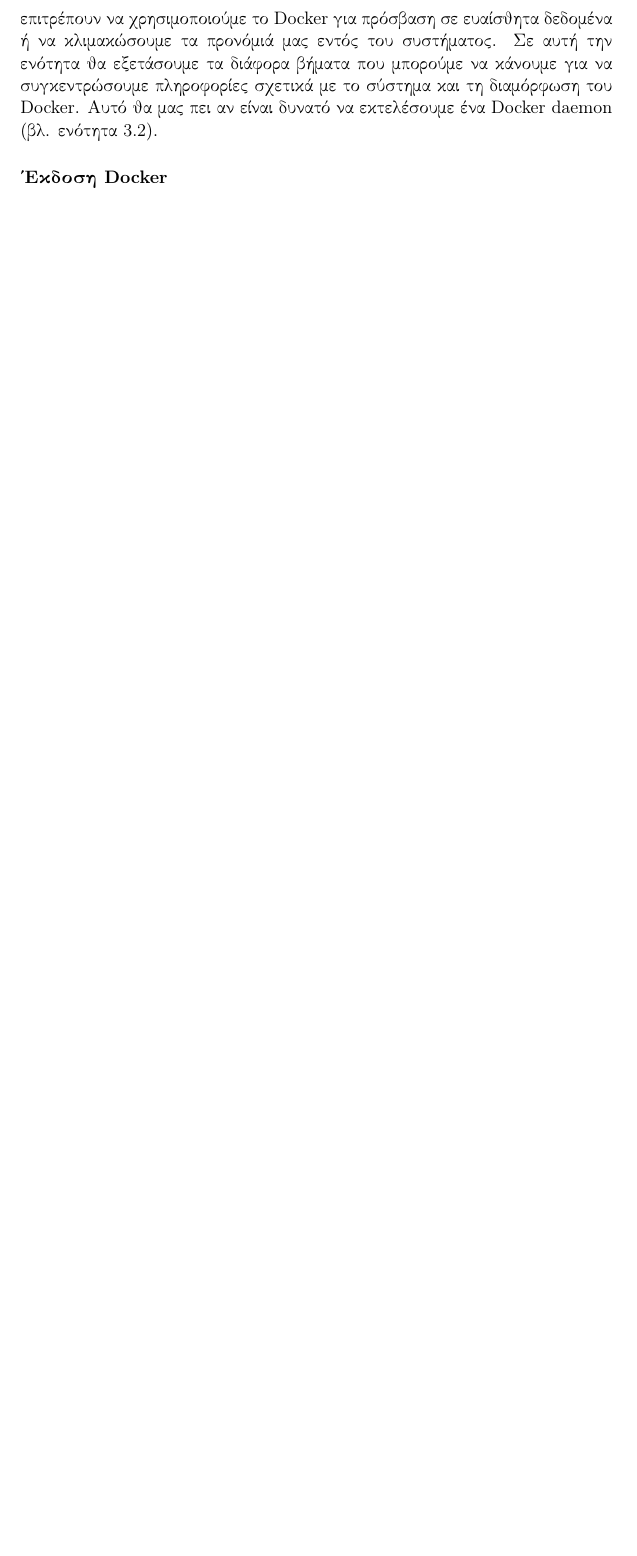
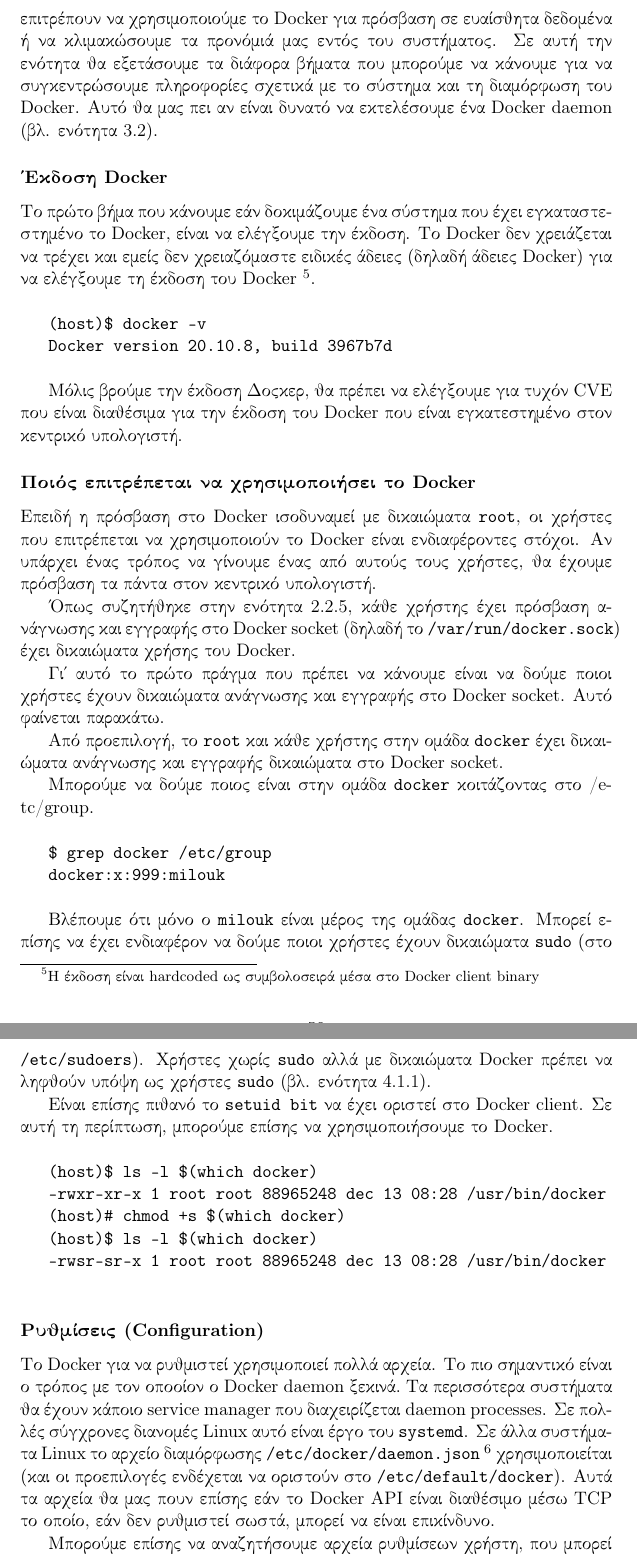
Before and after one commit to milouk/masters-thesis, a LaTeX document (Main.tex, which reads Chapter6.tex): part of page 60 of 66 before the commit and two parts of pages 60 and 61 of 67 after it, the two joined at a grey line, cut so that both start at the same text, the shorter picture padded with empty space. Compiled offline with pdfLaTeX.

Commit message:
Add more subsections to Chapter 6

```diff
--- a/Chapter6.tex
+++ b/Chapter6.tex
@@ -556,7 +556,88 @@
 
 \subsubsection{Έκδοση \textlatin{Docker}}
 
+Το πρώτο βήμα που κάνουμε εάν δοκιμάζουμε ένα σύστημα που έχει εγκαταστεστημένο
+το \textlatin{Docker}, είναι να ελέγξουμε την έκδοση. Το \textlatin{Docker} δεν
+χρειάζεται να τρέχει και εμείς δεν χρειαζόμαστε ειδικές άδειες (δηλαδή άδειες
+\textlatin{Docker}) για να ελέγξουμε τη έκδοση του \textlatin{Docker}
+\footnote{Η έκδοση είναι \textlatin{hardcoded} ως συμβολοσειρά μέσα στο
+\textlatin{Docker client binary}}. \\
 
+\texttt{\textlatin{(host)\$ docker -v}}
+
+\texttt{\textlatin{Docker version 20.10.8, build 3967b7d}} \\
+
+Μόλις βρούμε την έκδοση Docker, θα πρέπει να ελέγξουμε για τυχόν \textlatin{CVE}
+που είναι διαθέσιμα για την έκδοση του \textlatin{Docker} που είναι
+εγκατεστημένο στον κεντρικό υπολογιστή.
+
+\subsubsection{Ποιός επιτρέπεται να χρησιμοποιήσει το \textlatin{Docker}}
+
+Επειδή η πρόσβαση στο \textlatin{Docker} ισοδυναμεί με δικαιώματα
+\texttt{\textlatin{root}}, οι χρήστες που επιτρέπεται να χρησιμοποιούν το
+\textlatin{Docker} είναι ενδιαφέροντες στόχοι. Αν υπάρχει ένας τρόπος να γίνουμε
+ένας από αυτούς τους χρήστες, θα έχουμε πρόσβαση τα πάντα στον κεντρικό
+υπολογιστή.
+
+Όπως συζητήθηκε στην ενότητα 2.2.5, κάθε χρήστης έχει πρόσβαση ανάγνωσης και
+εγγραφής στο \textlatin{Docker socket} (δηλαδή το
+\texttt{\textlatin{/var/run/docker.sock}}) έχει δικαιώματα χρήσης του
+\textlatin{Docker}.
+
+Γι' αυτό το πρώτο πράγμα που πρέπει να κάνουμε είναι να δούμε ποιοι χρήστες
+έχουν δικαιώματα ανάγνωσης και εγγραφής στο \textlatin{Docker socket}. Αυτό
+φαίνεται παρακάτω.
+
+Από προεπιλογή, το \texttt{\textlatin{root}} και κάθε χρήστης στην ομάδα
+\texttt{\textlatin{docker}} έχει δικαιώματα ανάγνωσης και εγγραφής δικαιώματα
+στο \textlatin{Docker socket}.
+
+Μπορούμε να δούμε ποιος είναι στην ομάδα \texttt{\textlatin{docker}} κοιτάζοντας
+στο \textlatin{/etc/group}. \\
+
+\texttt{\textlatin{\$ grep docker /etc/group}}
+
+\texttt{\textlatin{docker:x:999:milouk}} \\
+
+Βλέπουμε ότι μόνο ο \texttt{\textlatin{milouk}} είναι μέρος της ομάδας
+\texttt{\textlatin{docker}}. Μπορεί επίσης να έχει ενδιαφέρον να δούμε ποιοι
+χρήστες έχουν δικαιώματα \texttt{\textlatin{sudo}} (στο
+\texttt{\textlatin{/etc/sudoers}}). Χρήστες χωρίς \texttt{\textlatin{sudo}} αλλά
+με δικαιώματα \textlatin{Docker} πρέπει να ληφθούν υπόψη ως χρήστες
+\texttt{\textlatin{sudo}} (βλ. ενότητα 4.1.1).
+
+Είναι επίσης πιθανό το \texttt{\textlatin{setuid bit}} να έχει οριστεί στο
+\textlatin{Docker client}. Σε αυτή τη περίπτωση, μπορούμε επίσης να
+χρησιμοποιήσουμε το \textlatin{Docker}. \\
+
+\texttt{\textlatin{(host)\$ ls -l \$(which docker)}}
+
+\texttt{\textlatin{-rwxr-xr-x 1 root root 88965248 dec 13 08:28 /usr/bin/docker}}
+
+\texttt{\textlatin{(host)\# chmod +s \$(which docker)}}
+
+\texttt{\textlatin{(host)\$ ls -l \$(which docker)}}
+
+\texttt{\textlatin{-rwsr-sr-x 1 root root 88965248 dec 13 08:28 /usr/bin/docker}} \\
+
+\subsubsection{Ρυθμίσεις (\textlatin{Configuration})}
+
+Το \textlatin{Docker} για να ρυθμιστεί χρησιμοποιεί πολλά αρχεία. Το πιο
+σημαντικό είναι ο τρόπος με τον οποοίον ο \textlatin{Docker daemon} ξεκινά. Τα
+περισσότερα συστήματα θα έχουν κάποιο \textlatin{service manager} που
+διαχειρίζεται \textlatin{daemon processes}. Σε πολλές σύγχρονες διανομές
+\textlatin{Linux} αυτό είναι έργο του \texttt{\textlatin{systemd}}. Σε άλλα
+συστήματα \textlatin{Linux} το αρχείο διαμόρφωσης
+\texttt{\textlatin{/etc/docker/daemon.json}}
+\footnote{\textlatin{https://docs.docker.com/engine/reference/commandline/dockerd/}}
+χρησιμοποιείται (και οι προεπιλογές ενδέχεται να οριστούν στο
+\texttt{\textlatin{/etc/default/docker}}). Αυτά τα αρχεία θα μας πουν επίσης εάν
+το \textlatin{Docker API} είναι διαθέσιμο μέσω \textlatin{TCP} το οποίο, εάν δεν
+ρυθμιστεί σωστά, μπορεί να είναι επικίνδυνο.
+
+Μπορούμε επίσης να αναζητήσουμε αρχεία ρυθμίσεων χρήστη, που μπορεί να περιέχουν
+μυστικά και ευαίσθητα δεδομένα. Δείτε την ενότητα 4.1.2 για περισσότερες
+πληροφορίες.
 
 \subsection{Αναγνώριση Ευπαθειών}
 \subsection{Εργαλεία}
```
